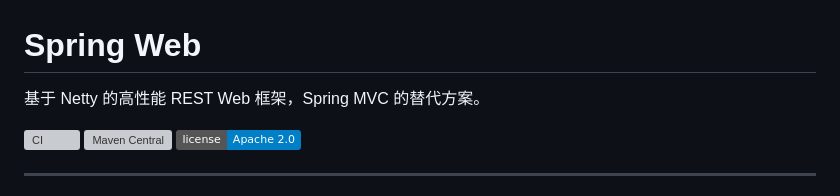
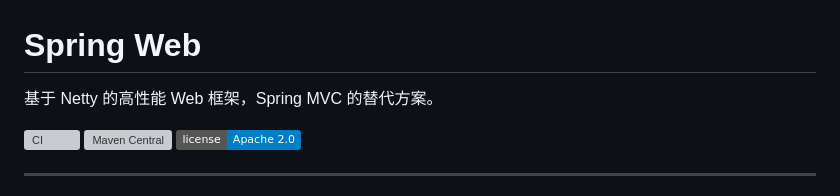
Before and after one commit to springperf/spring-web, a Markdown page: README.md, the part around the change. Rendered like a GitHub page; badges without logos; grey boxes are pictures that could not be loaded.

Commit message:
基础版本

```diff
--- a/README.md
+++ b/README.md
@@ -1,6 +1,6 @@
 # Spring Web
 
-基于 Netty 的高性能 REST Web 框架，Spring MVC 的替代方案。
+基于 Netty 的高性能 Web 框架，Spring MVC 的替代方案。
 
 [![CI](https://github.com/springperf/spring-web/actions/workflows/ci.yml/badge.svg)](https://github.com/springperf/spring-web/actions/workflows/ci.yml)
 [![Maven Central](https://img.shields.io/maven-central/v/io.github.springperf/spring-web)](https://central.sonatype.com/artifact/io.github.springperf/spring-web)
```
